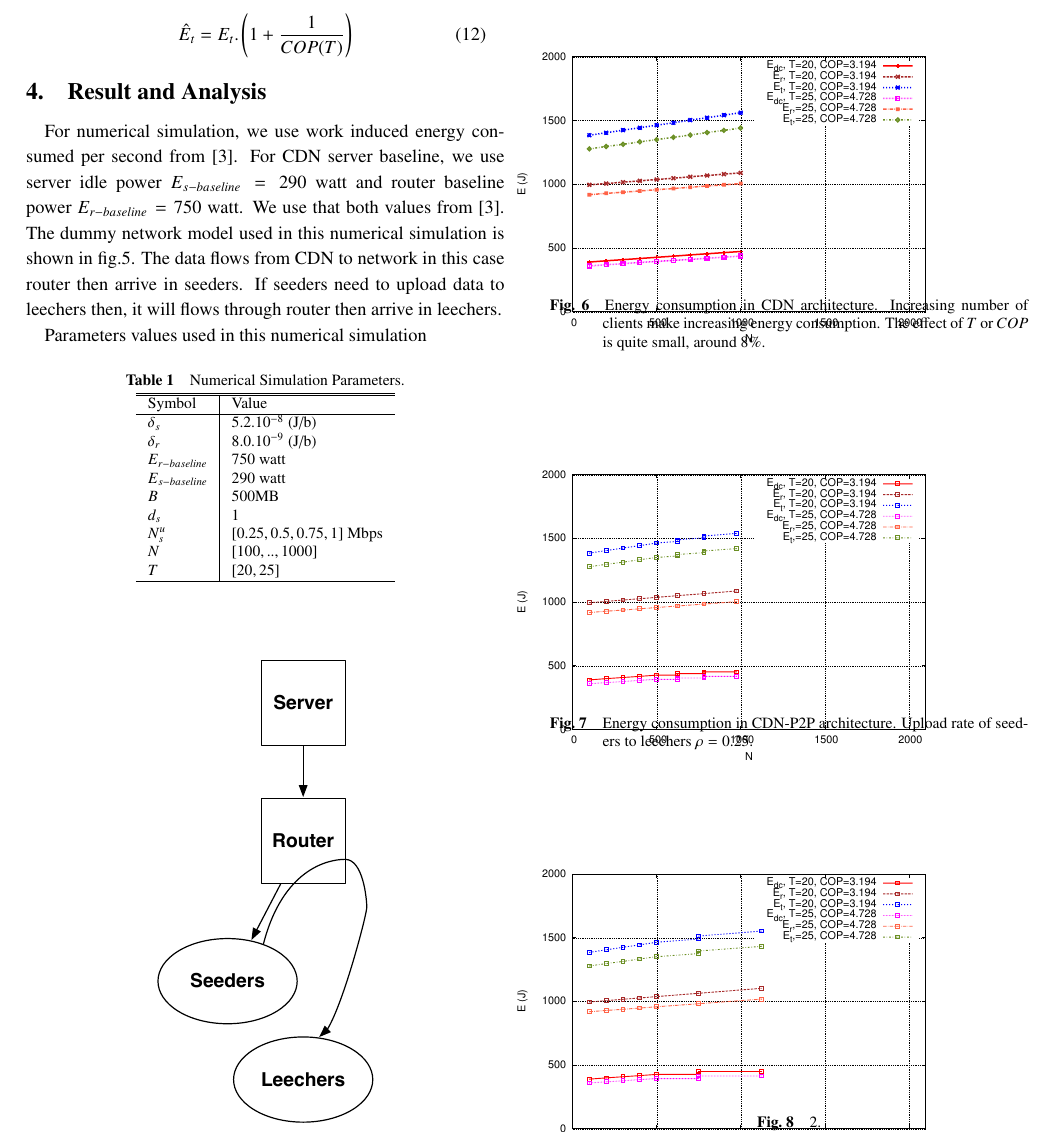
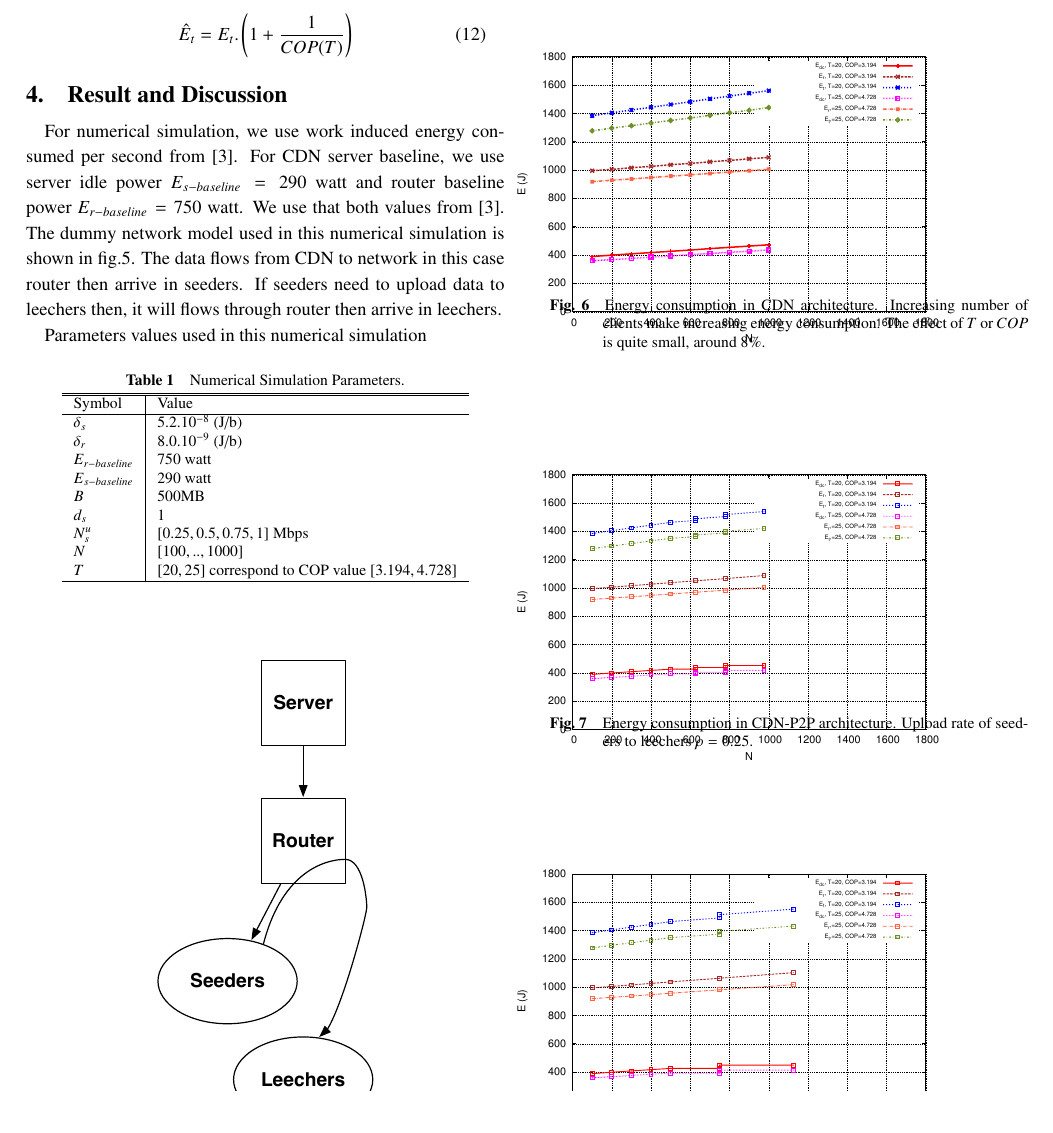
Before and after one commit to dikshie/ipsj, a LaTeX document (journal.tex): part of page 4 of 6, cut so that both start at the same text. Compiled offline with pLaTeX and dvipdfmx; a LaTeX package or settings file that is missing is left out.

Commit message:
regen pdf

```diff
--- a/journal.tex
+++ b/journal.tex
@@ -299,7 +299,7 @@ Considering cooling energy, we can substitute eq.\ref{eqn:cost} to eq.\ref{eqn:E
 %IPTV channel has $\beta=0.8$ \cite{Cha:2008:NTP:1855641.1855646}.
 
 
-\section{Result and Analysis}\label{analysis}
+\section{Result and Discussion}\label{analysis}
 
 For numerical simulation, we use work induced energy consumed per second from \cite{Nedevschi:2008:HDC:1855610.1855618}.
 For CDN server baseline, we use server idle power $E_{s-baseline}=290$ watt and router baseline power $E_{r-baseline}=750$ watt.
@@ -323,7 +323,7 @@ $B$ & $500$MB\\
 $d_s$ & $1$ \\
 $N_{s}^{u}$ & $[0.25,0.5,0.75,1]$ Mbps \\
 $N$ & $[100,..,1000]$ \\
-$T$ & $[20,25]$\\\hline
+$T$ & $[20,25]$ correspond to COP value $[3.194,4.728]$\\\hline
 \end{tabular}\hfil}
 \end{table}
 
```
Also changed, not shown: graphs/cdn.eps, graphs/cdnp2p-1.eps, graphs/cdnp2p-2.eps, graphs/cdnp2p-3.eps, graphs/cdnp2p-4.eps, journal.pdf, journal.ps, 3 other files.
